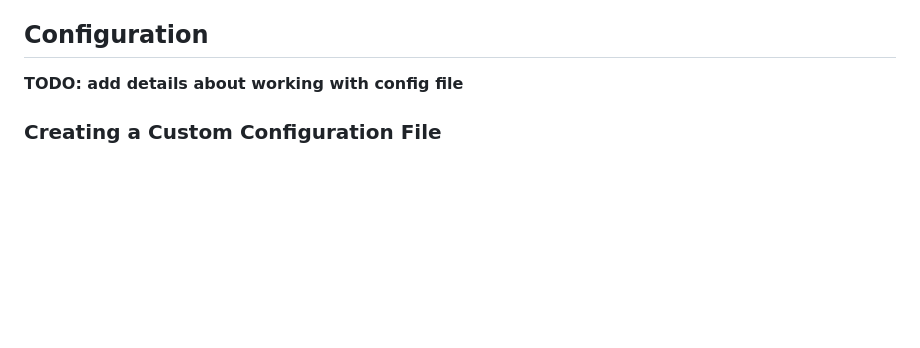
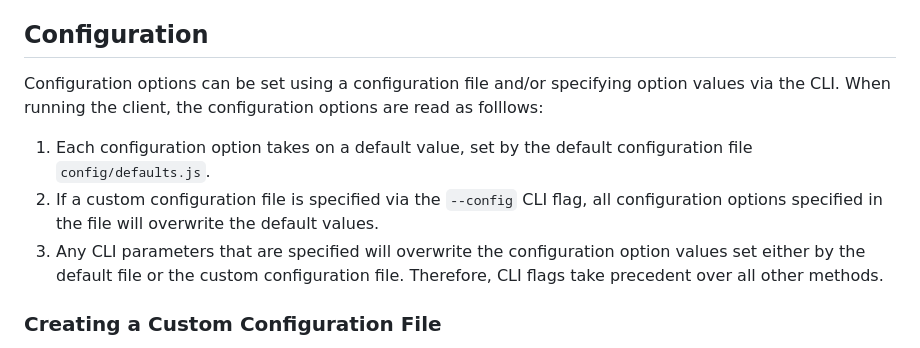
Before and after one commit to bulk-dqm/bulk-data-export-client, a Markdown page: README.md, the part around the change printed below. GitHub-like rendering; blank space fills up the shorter version.

```diff
--- a/README.md
+++ b/README.md
@@ -117,6 +117,9 @@ Note: Bulk data requests are *not* incremental. The API collects all requested d
 
 ## Configuration
 
-**TODO: add details about working with config file**
+Configuration options can be set using a configuration file and/or specifying option values via the CLI. When running the client, the configuration options are read as folllows:
+1. Each configuration option takes on a default value, set by the default configuration file `config/defaults.js`.
+2. If a custom configuration file is specified via the `--config` CLI flag, all configuration options specified in the file will overwrite the default values.
+3. Any CLI parameters that are specified will overwrite the configuration option values set either by the default file or the custom configuration file. Therefore, CLI flags take precedent over all other methods.
 
 ### Creating a Custom Configuration File
```
Also changed, not shown: other parts of README.md (+41 -0 lines).
